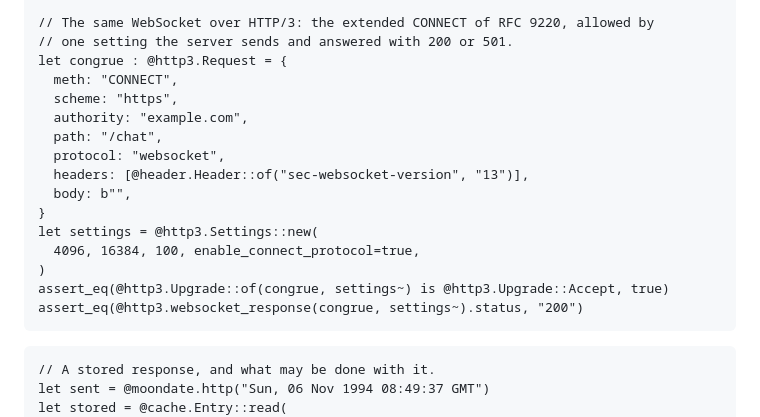
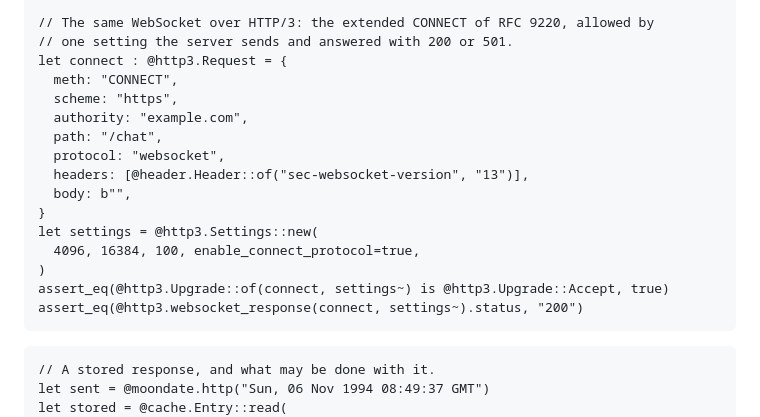
Before and after one commit to moonbitstack/moonhttp, a Markdown page: README.md, the part around the change. GitHub-like rendering.

Commit message:
docs(moonhttp): the request in the HTTP/3 example is named for what it is.
The variable was `congrue`, which is not a word.

Signed-off-by: Leo Cheng (heke1228) <chengkelfan@qq.com>

````diff
--- a/README.md
+++ b/README.md
@@ -63,7 +63,7 @@ assert_eq(wire.payload, b"\xf2H\xcd\xc9\xc9\x07\x00")
 
 // The same WebSocket over HTTP/3: the extended CONNECT of RFC 9220, allowed by
 // one setting the server sends and answered with 200 or 501.
-let congrue : @http3.Request = {
+let connect : @http3.Request = {
   meth: "CONNECT",
   scheme: "https",
   authority: "example.com",
@@ -75,8 +75,8 @@ let congrue : @http3.Request = {
 let settings = @http3.Settings::new(
   4096, 16384, 100, enable_connect_protocol=true,
 )
-assert_eq(@http3.Upgrade::of(congrue, settings~) is @http3.Upgrade::Accept, true)
-assert_eq(@http3.websocket_response(congrue, settings~).status, "200")
+assert_eq(@http3.Upgrade::of(connect, settings~) is @http3.Upgrade::Accept, true)
+assert_eq(@http3.websocket_response(connect, settings~).status, "200")
 ```
 
 ```moonbit
````
